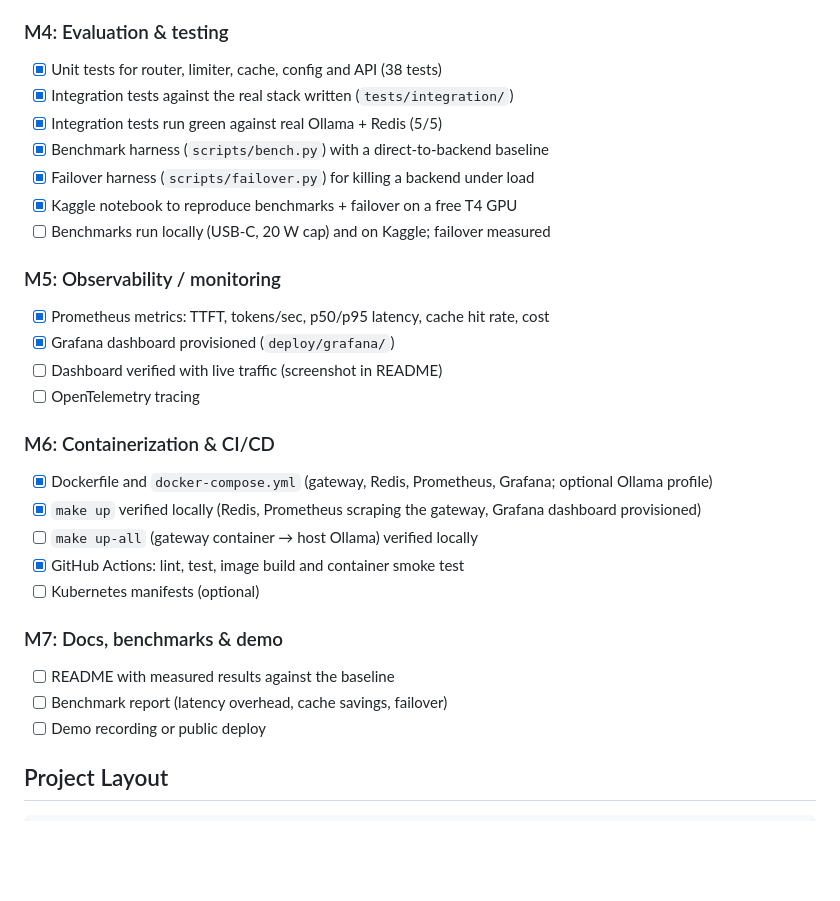
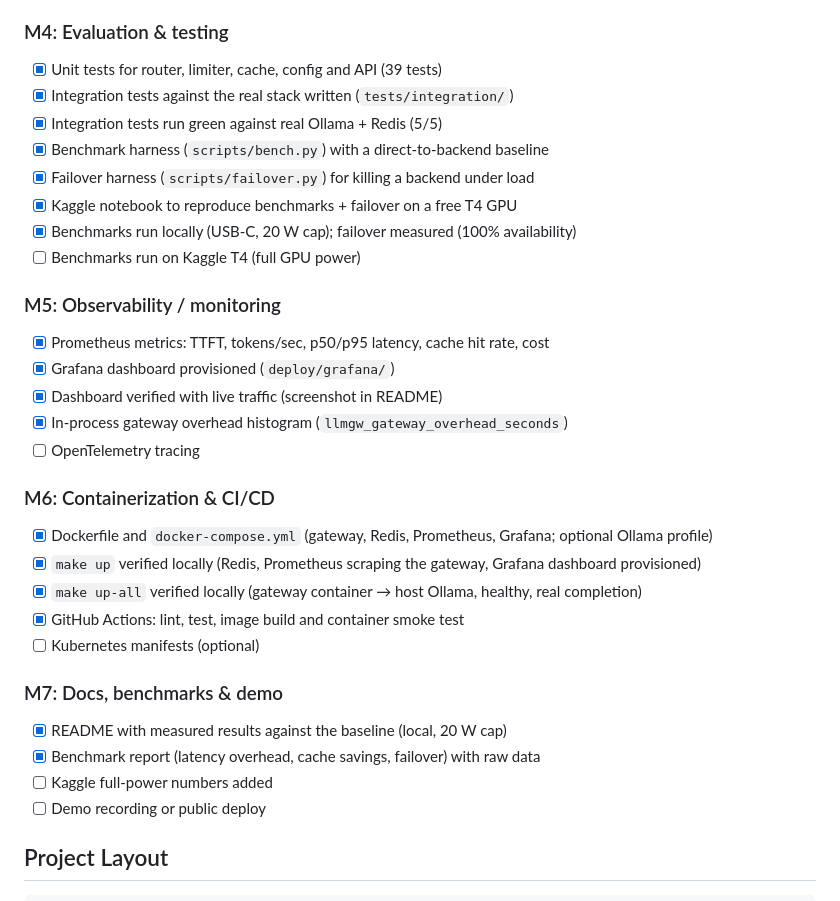
Before and after one commit to GunjanPR/01-llm-gateway, a Markdown page: README.md, the part around one of its changes. GitHub-like rendering; blank space fills up the shorter version.

```diff
--- a/README.md
+++ b/README.md
@@ -241,30 +291,33 @@ Milestones follow [SHARED_STANDARDS.md](../SHARED_STANDARDS.md). Each one has a
 - [ ] Usage / cost ledger per tenant (PostgreSQL)
 
 ### M4: Evaluation & testing
-- [x] Unit tests for router, limiter, cache, config and API (38 tests)
+- [x] Unit tests for router, limiter, cache, config and API (39 tests)
 - [x] Integration tests against the real stack written (`tests/integration/`)
 - [x] Integration tests run green against real Ollama + Redis (5/5)
 - [x] Benchmark harness (`scripts/bench.py`) with a direct-to-backend baseline
 - [x] Failover harness (`scripts/failover.py`) for killing a backend under load
 - [x] Kaggle notebook to reproduce benchmarks + failover on a free T4 GPU
-- [ ] Benchmarks run locally (USB-C, 20 W cap) and on Kaggle; failover measured
+- [x] Benchmarks run locally (USB-C, 20 W cap); failover measured (100% availability)
+- [ ] Benchmarks run on Kaggle T4 (full GPU power)
 
 ### M5: Observability / monitoring
 - [x] Prometheus metrics: TTFT, tokens/sec, p50/p95 latency, cache hit rate, cost
 - [x] Grafana dashboard provisioned (`deploy/grafana/`)
-- [ ] Dashboard verified with live traffic (screenshot in README)
+- [x] Dashboard verified with live traffic (screenshot in README)
+- [x] In-process gateway overhead histogram (`llmgw_gateway_overhead_seconds`)
 - [ ] OpenTelemetry tracing
 
 ### M6: Containerization & CI/CD
 - [x] Dockerfile and `docker-compose.yml` (gateway, Redis, Prometheus, Grafana; optional Ollama profile)
 - [x] `make up` verified locally (Redis, Prometheus scraping the gateway, Grafana dashboard provisioned)
-- [ ] `make up-all` (gateway container → host Ollama) verified locally
+- [x] `make up-all` verified locally (gateway container → host Ollama, healthy, real completion)
 - [x] GitHub Actions: lint, test, image build and container smoke test
 - [ ] Kubernetes manifests (optional)
 
 ### M7: Docs, benchmarks & demo
-- [ ] README with measured results against the baseline
-- [ ] Benchmark report (latency overhead, cache savings, failover)
+- [x] README with measured results against the baseline (local, 20 W cap)
+- [x] Benchmark report (latency overhead, cache savings, failover) with raw data
+- [ ] Kaggle full-power numbers added
 - [ ] Demo recording or public deploy
 
 ## Project Layout
```
Also changed, not shown: other parts of README.md (+53 -3 lines), docs/grafana-dashboard.png (added), 7 other files.
